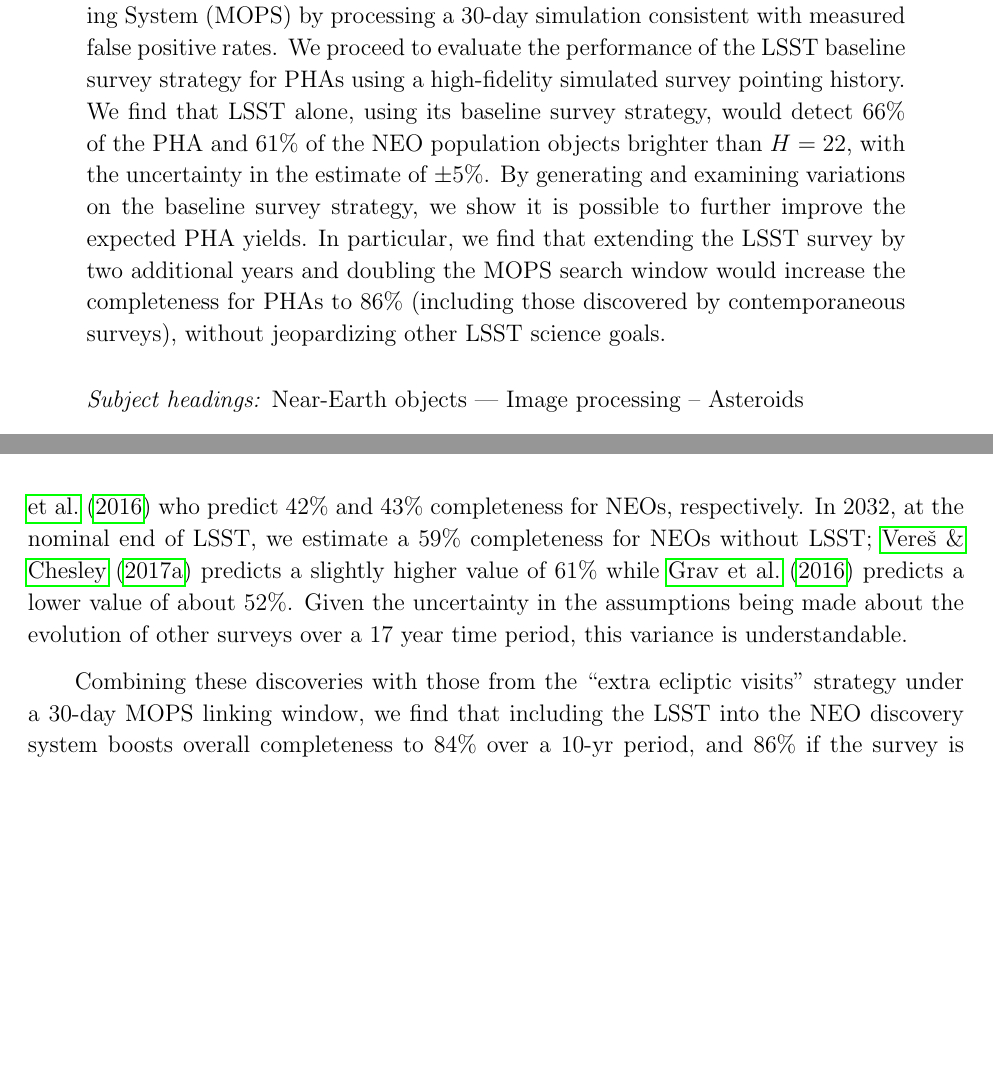
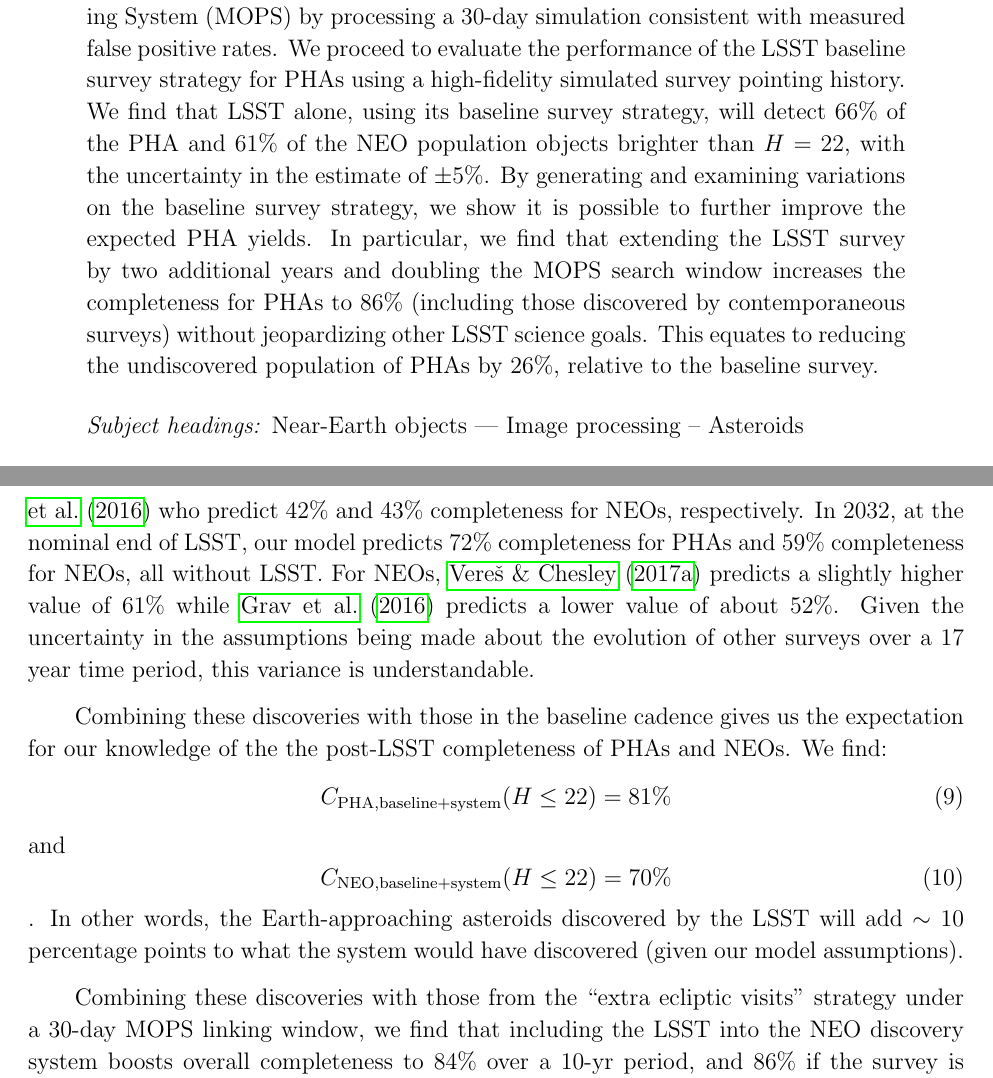
Before and after one commit to lsst-pst/neo_capabilities, a LaTeX paper (neo_capabilities.tex, which reads opsim.tex): two parts of pages 1 and 41 of 65, joined at a grey line, cut so that both start at the same text, the shorter picture padded with empty space. Compiled offline with pdfLaTeX.

Commit message:
Add baseline + know objects

```diff
--- a/neo_capabilities.tex
+++ b/neo_capabilities.tex
@@ -62,8 +62,8 @@
 Using the most recent prototypes, design, and as-built system information, we test and quantify the capability of the Large Synoptic Survey Telescope (LSST) to discover Near-Earth Objects (NEOs) and Potentially Hazardous Asteroids (PHAs).
 We empirically estimate an expected upper limit to the false detection rate in LSST image differencing, using measurements on DECam data and prototype LSST software and find it to be about $450$~deg$^{-2}$. We show that this rate is already tractable with current prototype of the LSST Moving Object Processing System (MOPS) by processing a 30-day simulation consistent with measured false positive rates.
 We proceed to evaluate the performance of the LSST baseline survey strategy for  PHAs using a high-fidelity simulated survey pointing history.
-We find that LSST alone, using its baseline survey strategy, would detect 66\% of the PHA and 61\% of the NEO population objects brighter than $H=22$, with the uncertainty in the estimate of $\pm5$\%. By generating and examining variations on the baseline survey strategy, we show it is possible to further improve the expected PHA yields.
-In particular, we find that extending the LSST survey by two additional years and doubling the MOPS search window would increase the completeness for PHAs to 86\% (including those discovered by contemporaneous surveys), without jeopardizing other LSST science goals.
+We find that LSST alone, using its baseline survey strategy, will detect 66\% of the PHA and 61\% of the NEO population objects brighter than $H=22$, with the uncertainty in the estimate of $\pm5$\%. By generating and examining variations on the baseline survey strategy, we show it is possible to further improve the expected PHA yields.
+In particular, we find that extending the LSST survey by two additional years and doubling the MOPS search window increases the completeness for PHAs to 86\% (including those discovered by contemporaneous surveys) without jeopardizing other LSST science goals. This equates to reducing the undiscovered population of PHAs by 26\%, relative to the baseline survey.
 \end{abstract}
 
 \keywords{Near-Earth objects --- Image processing -- Asteroids}
--- a/opsim.tex
+++ b/opsim.tex
@@ -361,9 +361,19 @@
 With this model, at the start of LSST, we estimate the known NEO population with $H<22$ to be 43\% complete
 and the PHA population with $H<22$ to be 54\% complete. Our NEO estimate is in good agreement with those
 from \citet{VeresChesley2017neo} and \citet{GMS2016} who predict 42\% and 43\% completeness for NEOs, respectively.
-In 2032, at the nominal end of LSST, we estimate a 59\% completeness for NEOs without LSST; \citet{VeresChesley2017neo}
+In 2032, at the nominal end of LSST, our model predicts 72\% completeness for PHAs and 59\% completeness for NEOs, all without LSST. For NEOs, \citet{VeresChesley2017neo}
 predicts a slightly higher value of 61\% while \citet{GMS2016} predicts a lower value of about 52\%.
 Given the uncertainty in the assumptions being made about the evolution of other surveys over a 17 year time period, this variance is understandable.
+
+Combining these discoveries with those in the baseline cadence gives us the expectation for our knowledge of the the post-LSST completeness of PHAs and NEOs. We find:
+\begin{equation}
+C_{\rm PHA, baseline + system}(H\le22) = 81\%
+\end{equation}
+and
+\begin{equation}
+C_{\rm NEO, baseline + system}(H\le22) = 70\%
+\end{equation}.
+In other words, the Earth-approaching asteroids discovered by the LSST will add $\sim 10$ percentage points to what the system would have discovered (given our model assumptions).
 
 Combining these discoveries with those from the ``extra ecliptic visits'' strategy under a 30-day MOPS linking window, we find that including the LSST into the NEO discovery system boosts overall completeness to 84\% over a 10-yr period, and 86\% if the survey is extended to 12 years. These results are summarized in Figure~\ref{fig:knownObj} and Table~\ref{tab:completeness2}.
 
```
Also changed, not shown: discussion.tex (+1 -1 lines), opsim.tex (2 more changed lines).
